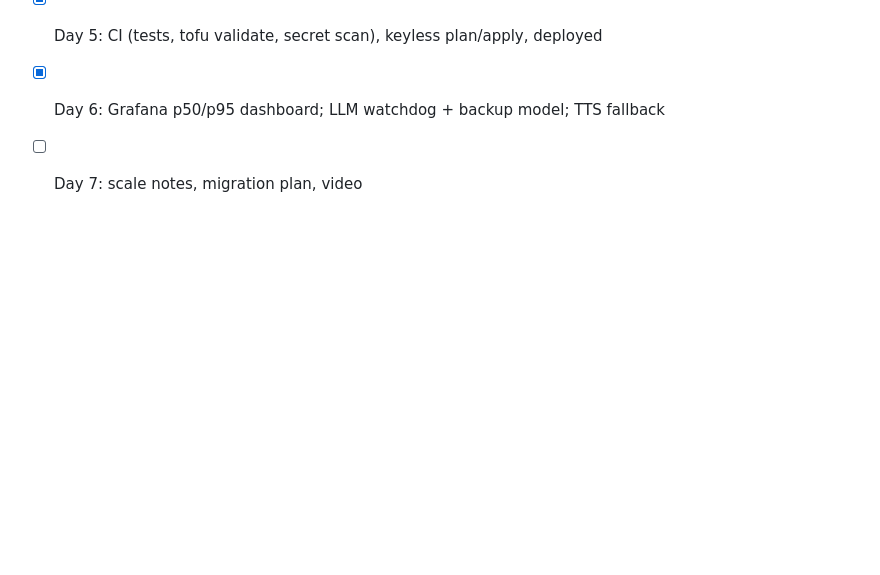
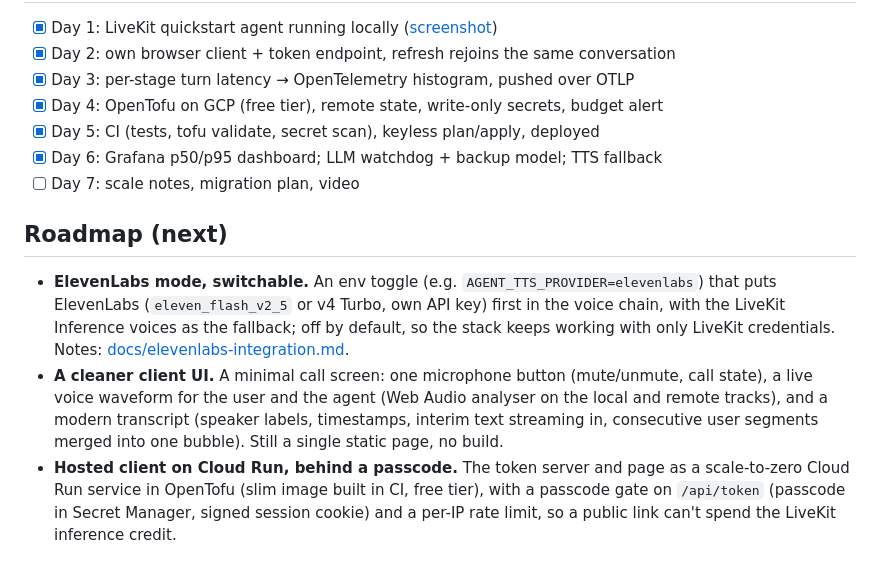
Before and after one commit to esakrissa/mini-kulu-real-time, a Markdown page: README.md, the part around the change. Rendered like a GitHub page; blank space fills up the shorter version.

Commit message:
Add a roadmap: switchable ElevenLabs voice, a cleaner client UI, hosted client behind a passcode
Co-Authored-By: Claude Opus 5.5 <noreply@anthropic.com>

```diff
--- a/README.md
+++ b/README.md
@@ -150,3 +150,18 @@ p50/p95 queries: [observability/README.md](observability/README.md).
 - [x] Day 5: CI (tests, tofu validate, secret scan), keyless plan/apply, deployed
 - [x] Day 6: Grafana p50/p95 dashboard; LLM watchdog + backup model; TTS fallback
 - [ ] Day 7: scale notes, migration plan, video
+
+## Roadmap (next)
+
+- **ElevenLabs mode, switchable.** An env toggle (e.g. `AGENT_TTS_PROVIDER=elevenlabs`) that puts
+  ElevenLabs (`eleven_flash_v2_5` or v4 Turbo, own API key) first in the voice chain, with the
+  LiveKit Inference voices as the fallback; off by default, so the stack keeps working with
+  only LiveKit credentials. Notes: [docs/elevenlabs-integration.md](docs/elevenlabs-integration.md).
+- **A cleaner client UI.** A minimal call screen: one microphone button (mute/unmute, call
+  state), a live voice waveform for the user and the agent (Web Audio analyser on the local and
+  remote tracks), and a modern transcript (speaker labels, timestamps, interim text streaming
+  in, consecutive user segments merged into one bubble). Still a single static page, no build.
+- **Hosted client on Cloud Run, behind a passcode.** The token server and page as a
+  scale-to-zero Cloud Run service in OpenTofu (slim image built in CI, free tier), with a
+  passcode gate on `/api/token` (passcode in Secret Manager, signed session cookie) and a
+  per-IP rate limit, so a public link can't spend the LiveKit inference credit.
```
